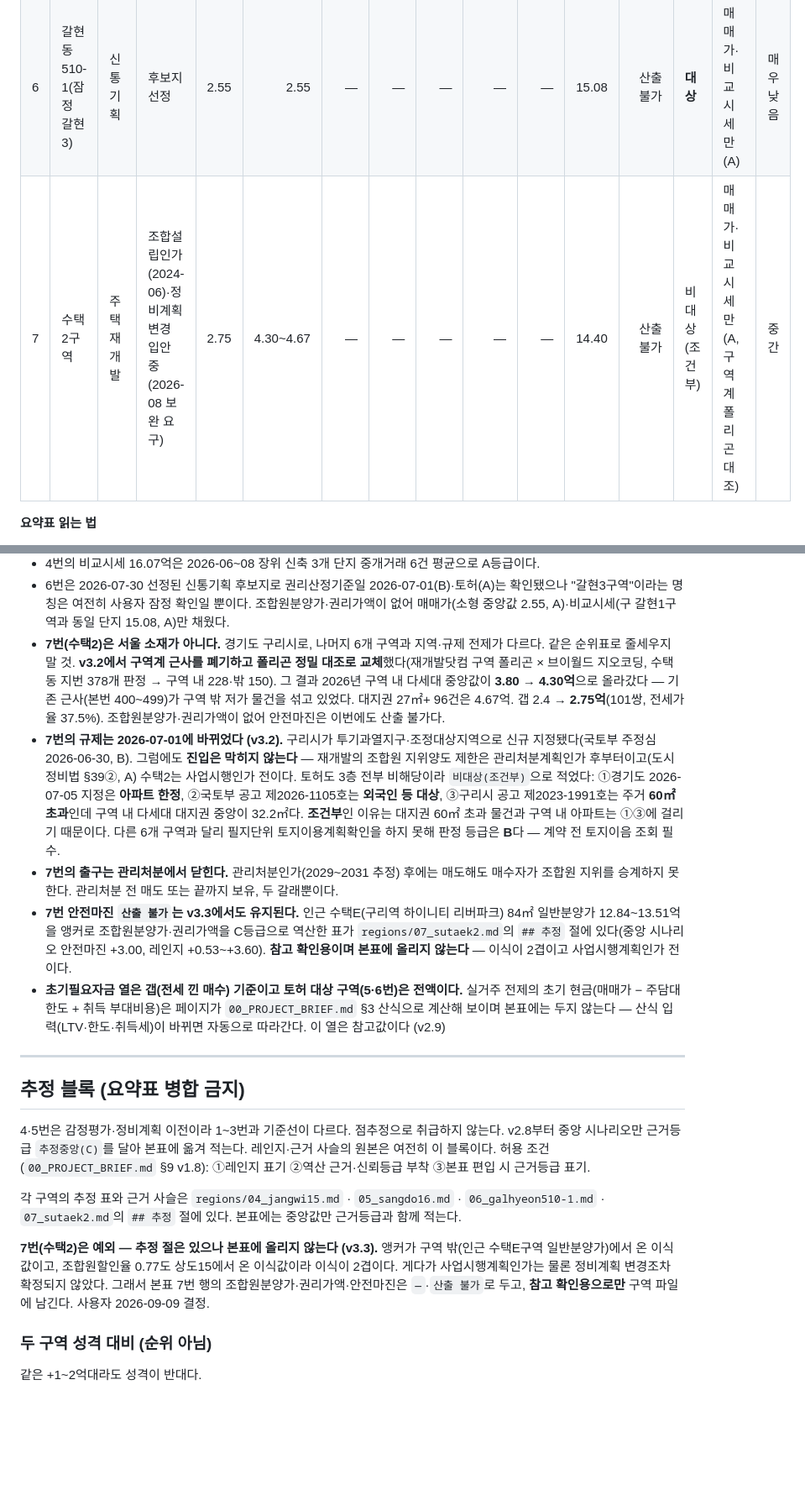
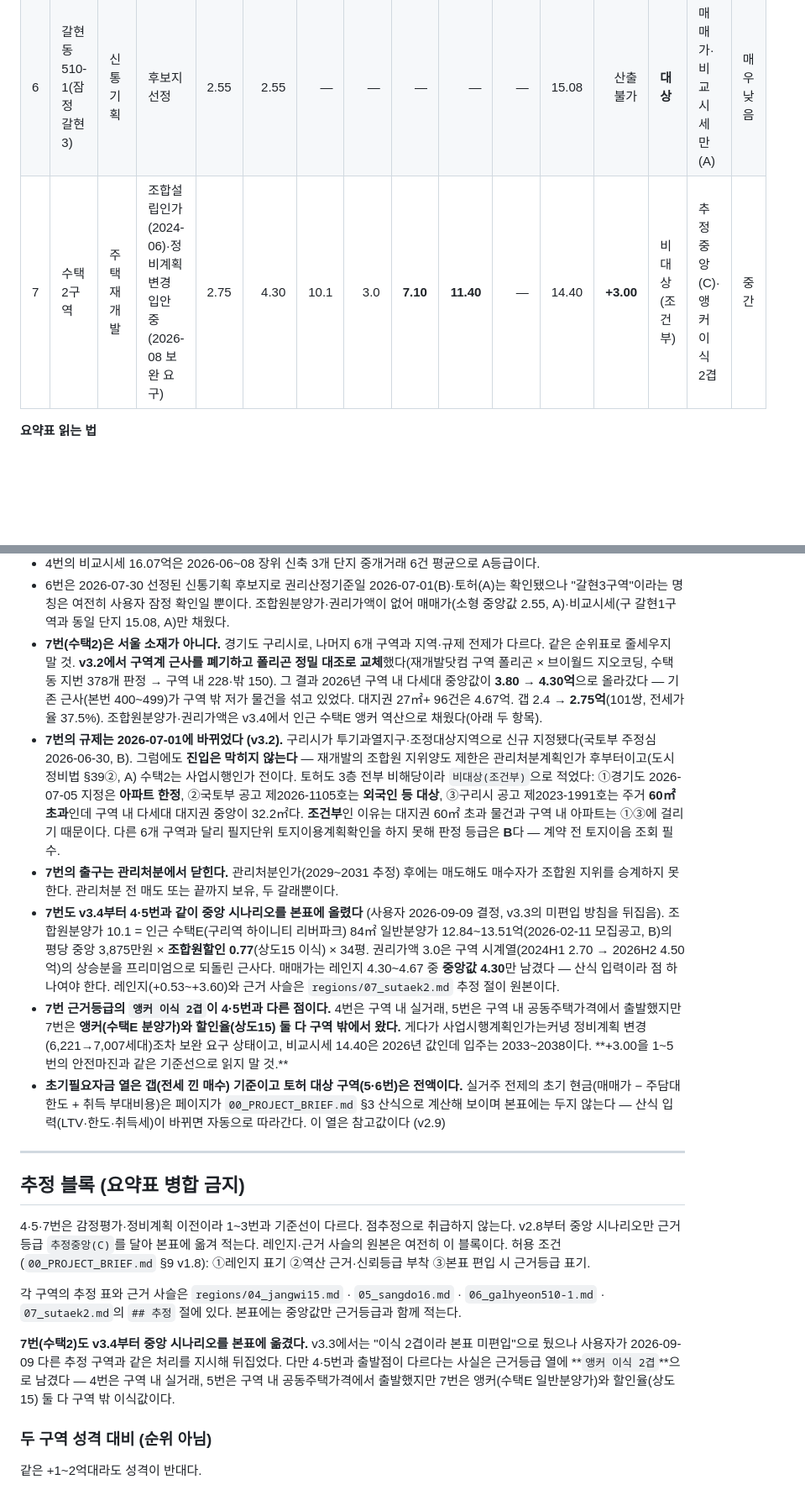
Before and after one commit to great-yob/seoul-redev-registry, a Markdown page: 10_REGION_REGISTRY.md, 2 parts joined by grey strips. Shown at 84% size. Rendered like a GitHub page; blank space fills up the shorter version.

```diff
--- a/10_REGION_REGISTRY.md
+++ b/10_REGION_REGISTRY.md
@@ -32,7 +33,7 @@
 | 4 | 장위15구역 | 일반재개발 | 통합심의 통과·시공사 선정 | 7.0 | 10.00 | 10.5 | 5.5 | **5.00** | **15.00** | — | 16.07 | **+1.07** | 비대상 | 추정중앙(C) | 높음 |
 | 5 | 상도16구역 | 신통기획 | 후보지 선정(2025-08)→신통기획 확정(2026-08-20)·정비계획 입안 착수 | 5.70 | 5.70 | 12.2 | 3.5 | **8.70** | **14.40** | — | 16.6 | **+2.20** | **대상** | 추정중앙(C)·권리가액 자리표시자 | 중간 |
 | 6 | 갈현동 510-1(잠정 갈현3) | 신통기획 | 후보지 선정 | 2.55 | 2.55 | — | — | — | — | — | 15.08 | 산출 불가 | **대상** | 매매가·비교시세만(A) | 매우낮음 |
-| 7 | 수택2구역 | 주택재개발 | 조합설립인가(2024-06)·정비계획 변경 입안 중(2026-08 보완 요구) | 2.75 | 4.30~4.67 | — | — | — | — | — | 14.40 | 산출 불가 | 비대상(조건부) | 매매가·비교시세만(A, 구역계 폴리곤 대조) | 중간 |
+| 7 | 수택2구역 | 주택재개발 | 조합설립인가(2024-06)·정비계획 변경 입안 중(2026-08 보완 요구) | 2.75 | 4.30 | 10.1 | 3.0 | **7.10** | **11.40** | — | 14.40 | **+3.00** | 비대상(조건부) | 추정중앙(C)·앵커 이식 2겹 | 중간 |
 
 **요약표 읽는 법**
 
@@ -44,23 +45,24 @@
 - 5번 권리가액 3.5는 **자리표시자**다 — 대지권27㎡+ 9건 공동주택가격 중앙값 약 2.2억에 배율 1.0~2.2를 걸면 2.2~4.8억이고 3.5는 그 중간일 뿐 감정평가 근거가 없다. 비교시세는 B안 중앙 16.6(C)이며 A안 21.39(A) 적용 시 +7.0이다. 초기필요자금 5.70은 토허 실거주 의무로 갭이 불성립해 매매가 전액을 적은 값이다(주담대 차감 전). 6번(2.55)도 같다.
 - 4번의 비교시세 16.07억은 2026-06~08 장위 신축 3개 단지 중개거래 6건 평균으로 A등급이다.
 - 6번은 2026-07-30 선정된 신통기획 후보지로 권리산정기준일 2026-07-01(B)·토허(A)는 확인됐으나 "갈현3구역"이라는 명칭은 여전히 사용자 잠정 확인일 뿐이다. 조합원분양가·권리가액이 없어 매매가(소형 중앙값 2.55, A)·비교시세(구 갈현1구역과 동일 단지 15.08, A)만 채웠다.
-- **7번(수택2)은 서울 소재가 아니다.** 경기도 구리시로, 나머지 6개 구역과 지역·규제 전제가 다르다. 같은 순위표로 줄세우지 말 것. **v3.2에서 구역계 근사를 폐기하고 폴리곤 정밀 대조로 교체**했다(재개발닷컴 구역 폴리곤 × 브이월드 지오코딩, 수택동 지번 378개 판정 → 구역 내 228·밖 150). 그 결과 2026년 구역 내 다세대 중앙값이 **3.80 → 4.30억**으로 올라갔다 — 기존 근사(본번 400~499)가 구역 밖 저가 물건을 섞고 있었다. 대지권 27㎡+ 96건은 4.67억. 갭 2.4 → **2.75억**(101쌍, 전세가율 37.5%). 조합원분양가·권리가액이 없어 안전마진은 이번에도 산출 불가다.
+- **7번(수택2)은 서울 소재가 아니다.** 경기도 구리시로, 나머지 6개 구역과 지역·규제 전제가 다르다. 같은 순위표로 줄세우지 말 것. **v3.2에서 구역계 근사를 폐기하고 폴리곤 정밀 대조로 교체**했다(재개발닷컴 구역 폴리곤 × 브이월드 지오코딩, 수택동 지번 378개 판정 → 구역 내 228·밖 150). 그 결과 2026년 구역 내 다세대 중앙값이 **3.80 → 4.30억**으로 올라갔다 — 기존 근사(본번 400~499)가 구역 밖 저가 물건을 섞고 있었다. 대지권 27㎡+ 96건은 4.67억. 갭 2.4 → **2.75억**(101쌍, 전세가율 37.5%). 조합원분양가·권리가액은 v3.4에서 인근 수택E 앵커 역산으로 채웠다(아래 두 항목).
 - **7번의 규제는 2026-07-01에 바뀌었다 (v3.2).** 구리시가 투기과열지구·조정대상지역으로 신규 지정됐다(국토부 주정심 2026-06-30, B). 그럼에도 **진입은 막히지 않는다** — 재개발의 조합원 지위양도 제한은 관리처분계획인가 후부터이고(도시정비법 §39②, A) 수택2는 사업시행인가 전이다. 토허도 3층 전부 비해당이라 `비대상(조건부)`으로 적었다: ①경기도 2026-07-05 지정은 **아파트 한정**, ②국토부 공고 제2026-1105호는 **외국인 등 대상**, ③구리시 공고 제2023-1991호는 주거 **60㎡ 초과**인데 구역 내 다세대 대지권 중앙이 32.2㎡다. **조건부**인 이유는 대지권 60㎡ 초과 물건과 구역 내 아파트는 ①③에 걸리기 때문이다. 다른 6개 구역과 달리 필지단위 토지이용계획확인을 하지 못해 판정 등급은 **B**다 — 계약 전 토지이음 조회 필수.
 - **7번의 출구는 관리처분에서 닫힌다.** 관리처분인가(2029~2031 추정) 후에는 매도해도 매수자가 조합원 지위를 승계하지 못한다. 관리처분 전 매도 또는 끝까지 보유, 두 갈래뿐이다.
-- **7번 안전마진 `산출 불가`는 v3.3에서도 유지된다.** 인근 수택E(구리역 하이니티 리버파크) 84㎡ 일반분양가 12.84~13.51억을 앵커로 조합원분양가·권리가액을 C등급으로 역산한 표가 `regions/07_sutaek2.md`의 `## 추정` 절에 있다(중앙 시나리오 안전마진 +3.00, 레인지 +0.53~+3.60). **참고 확인용이며 본표에 올리지 않는다** — 이식이 2겹이고 사업시행계획인가 전이다.
+- **7번도 v3.4부터 4·5번과 같이 중앙 시나리오를 본표에 올렸다** (사용자 2026-09-09 결정, v3.3의 미편입 방침을 뒤집음). 조합원분양가 10.1 = 인근 수택E(구리역 하이니티 리버파크) 84㎡ 일반분양가 12.84~13.51억(2026-02-11 모집공고, B)의 평당 중앙 3,875만원 × **조합원할인 0.77**(상도15 이식) × 34평. 권리가액 3.0은 구역 시계열(2024H1 2.70 → 2026H2 4.50억)의 상승분을 프리미엄으로 되돌린 근사다. 매매가는 레인지 4.30~4.67 중 **중앙값 4.30**만 남겼다 — 산식 입력이라 점 하나여야 한다. 레인지(+0.53~+3.60)와 근거 사슬은 `regions/07_sutaek2.md` 추정 절이 원본이다.
+- **7번 근거등급의 `앵커 이식 2겹`이 4·5번과 다른 점이다.** 4번은 구역 내 실거래, 5번은 구역 내 공동주택가격에서 출발했지만 7번은 **앵커(수택E 분양가)와 할인율(상도15) 둘 다 구역 밖에서 왔다.** 게다가 사업시행계획인가는커녕 정비계획 변경(6,221→7,007세대)조차 보완 요구 상태이고, 비교시세 14.40은 2026년 값인데 입주는 2033~2038이다. **+3.00을 1~5번의 안전마진과 같은 기준선으로 읽지 말 것.**
 - **초기필요자금 열은 갭(전세 낀 매수) 기준이고 토허 대상 구역(5·6번)은 전액이다.** 실거주 전제의 초기 현금(매매가 − 주담대 한도 + 취득 부대비용)은 페이지가 `00_PROJECT_BRIEF.md` §3 산식으로 계산해 보이며 본표에는 두지 않는다 — 산식 입력(LTV·한도·취득세)이 바뀌면 자동으로 따라간다. 이 열은 참고값이다 (v2.9)
 
 ---
 
 ## 추정 블록 (요약표 병합 금지)
 
-4·5번은 감정평가·정비계획 이전이라 1~3번과 기준선이 다르다. 점추정으로 취급하지 않는다.
+4·5·7번은 감정평가·정비계획 이전이라 1~3번과 기준선이 다르다. 점추정으로 취급하지 않는다.
 v2.8부터 중앙 시나리오만 근거등급 `추정중앙(C)`를 달아 본표에 옮겨 적는다. 레인지·근거 사슬의 원본은 여전히 이 블록이다.
 허용 조건(`00_PROJECT_BRIEF.md` §9 v1.8): ①레인지 표기 ②역산 근거·신뢰등급 부착 ③본표 편입 시 근거등급 표기.
 
 각 구역의 추정 표와 근거 사슬은 `regions/04_jangwi15.md` · `05_sangdo16.md` · `06_galhyeon510-1.md` · `07_sutaek2.md`의 `## 추정` 절에 있다. 본표에는 중앙값만 근거등급과 함께 적는다.
 
-**7번(수택2)은 예외 — 추정 절은 있으나 본표에 올리지 않는다 (v3.3).** 앵커가 구역 밖(인근 수택E구역 일반분양가)에서 온 이식값이고, 조합원할인율 0.77도 상도15에서 온 이식값이라 이식이 2겹이다. 게다가 사업시행계획인가는 물론 정비계획 변경조차 확정되지 않았다. 그래서 본표 7번 행의 조합원분양가·권리가액·안전마진은 `—`·`산출 불가`로 두고, **참고 확인용으로만** 구역 파일에 남긴다. 사용자 2026-09-09 결정.
+**7번(수택2)도 v3.4부터 중앙 시나리오를 본표에 옮겼다.** v3.3에서는 "이식 2겹이라 본표 미편입"으로 뒀으나 사용자가 2026-09-09 다른 추정 구역과 같은 처리를 지시해 뒤집었다. 다만 4·5번과 출발점이 다르다는 사실은 근거등급 열에 **`앵커 이식 2겹`**으로 남겼다 — 4번은 구역 내 실거래, 5번은 구역 내 공동주택가격에서 출발했지만 7번은 앵커(수택E 일반분양가)와 할인율(상도15) 둘 다 구역 밖 이식값이다.
 
 ### 두 구역 성격 대비 (순위 아님)
 
```
Also changed, not shown: other parts of 10_REGION_REGISTRY.md (+2 -1 lines), DECISIONS.md (+2 -0 lines), regions/07_sutaek2.md (+4 -4 lines).
